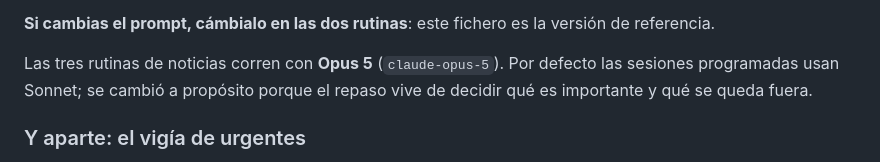
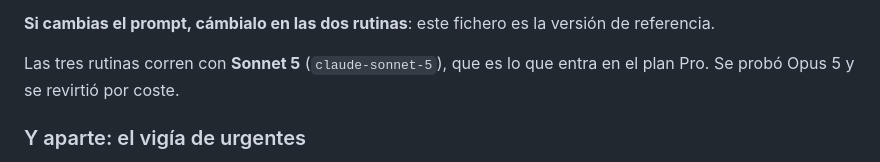
Before and after one commit to gulgak/Sangam, a Markdown page: PROMPT-NOTICIAS.md, the part around the change. Drawn GitHub-style.

Commit message:
Volver a Sonnet 5 en las rutinas de noticias
Opus 5 no encaja en el plan del usuario; se revierte el modelo de las tres
rutinas y se corrige la nota del fichero.

Co-Authored-By: Claude Opus 5 <noreply@anthropic.com>
Claude-Session: https://claude.ai/code/session_012PAFdiVHLodwyKXpvsKdyj

```diff
--- a/PROMPT-NOTICIAS.md
+++ b/PROMPT-NOTICIAS.md
@@ -22,9 +22,8 @@ buena los 365 días sin tocar nada en marzo ni en octubre.
 **Si cambias el prompt, cámbialo en las dos rutinas**: este fichero es la
 versión de referencia.
 
-Las tres rutinas de noticias corren con **Opus 5** (`claude-opus-5`). Por
-defecto las sesiones programadas usan Sonnet; se cambió a propósito porque el
-repaso vive de decidir qué es importante y qué se queda fuera.
+Las tres rutinas corren con **Sonnet 5** (`claude-sonnet-5`), que es lo que
+entra en el plan Pro. Se probó Opus 5 y se revirtió por coste.
 
 ### Y aparte: el vigía de urgentes
 
```
